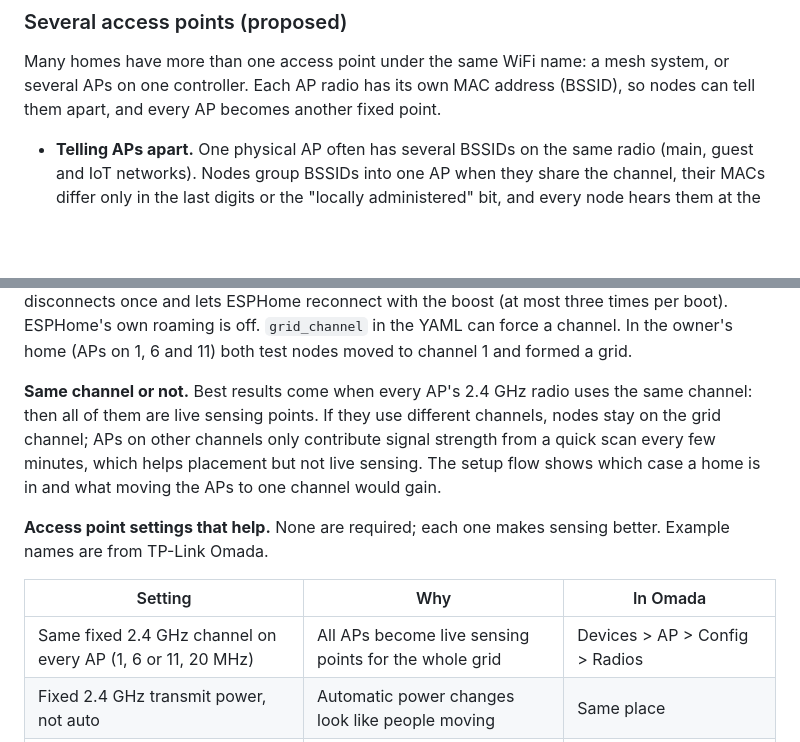
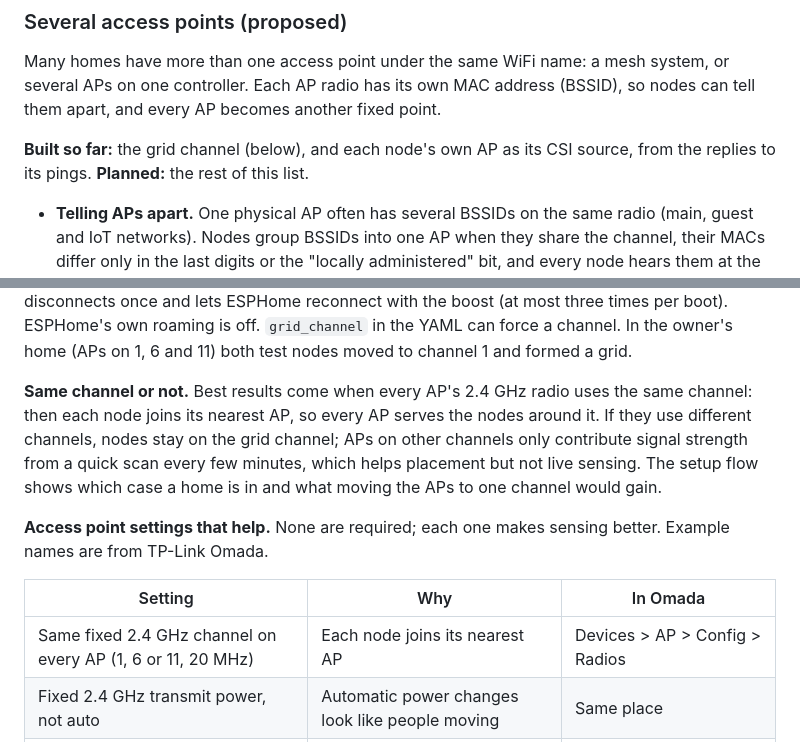
Before and after one commit to albert-canfield/wisp, a Markdown page: docs/ARCHITECTURE.md, 2 parts joined by grey strips. Drawn GitHub-style; blank space fills up the shorter version.

```diff
--- a/docs/ARCHITECTURE.md
+++ b/docs/ARCHITECTURE.md
@@ -130,6 +130,8 @@ The access point is a free extra point in the grid: always on, never moves, and
 
 Many homes have more than one access point under the same WiFi name: a mesh system, or several APs on one controller. Each AP radio has its own MAC address (BSSID), so nodes can tell them apart, and every AP becomes another fixed point.
 
+**Built so far:** the grid channel (below), and each node's own AP as its CSI source, from the replies to its pings. **Planned:** the rest of this list.
+
 - **Telling APs apart.** One physical AP often has several BSSIDs on the same radio (main, guest and IoT networks). Nodes group BSSIDs into one AP when they share the channel, their MACs differ only in the last digits or the "locally administered" bit, and every node hears them at the same strength. Each physical AP gets an id in the hive (AP1, AP2, AP3).
 - **Recognising them in Home Assistant.** Each AP is listed with its BSSIDs and the node that hears it best, so the user can tell which is which and mark it on the floor plan once.
 - **Home AP per node.** Each node locks to the strongest AP on the grid channel. The hive spreads the nodes' home APs across the APs, so every AP sends regular ping replies.
@@ -141,13 +143,13 @@ Many homes have more than one access point under the same WiFi name: a mesh syst
 
 **Grid channel (built).** Every node applies one rule to the APs of its own network that it heard while connecting: the grid channel is the channel of the lowest BSSID heard at -80 dBm or better, and the node joins the strongest AP on that channel. The choice is saved, and that AP gets a one-step priority boost in ESPHome's AP ranking, so later boots join it directly; one failed attempt puts it level with the others again, so a dead AP never strands a node. A node that lands on another channel disconnects once and lets ESPHome reconnect with the boost (at most three times per boot). ESPHome's own roaming is off. `grid_channel` in the YAML can force a channel. In the owner's home (APs on 1, 6 and 11) both test nodes moved to channel 1 and formed a grid.
 
-**Same channel or not.** Best results come when every AP's 2.4 GHz radio uses the same channel: then all of them are live sensing points. If they use different channels, nodes stay on the grid channel; APs on other channels only contribute signal strength from a quick scan every few minutes, which helps placement but not live sensing. The setup flow shows which case a home is in and what moving the APs to one channel would gain.
+**Same channel or not.** Best results come when every AP's 2.4 GHz radio uses the same channel: then each node joins its nearest AP, so every AP serves the nodes around it. If they use different channels, nodes stay on the grid channel; APs on other channels only contribute signal strength from a quick scan every few minutes, which helps placement but not live sensing. The setup flow shows which case a home is in and what moving the APs to one channel would gain.
 
 **Access point settings that help.** None are required; each one makes sensing better. Example names are from TP-Link Omada.
 
 | Setting | Why | In Omada |
 |---|---|---|
-| Same fixed 2.4 GHz channel on every AP (1, 6 or 11, 20 MHz) | All APs become live sensing points for the whole grid | Devices > AP > Config > Radios |
+| Same fixed 2.4 GHz channel on every AP (1, 6 or 11, 20 MHz) | Each node joins its nearest AP | Devices > AP > Config > Radios |
 | Fixed 2.4 GHz transmit power, not auto | Automatic power changes look like people moving | Same place |
 | Disable 802.11b (CCK) rates, keep beacons above 1 Mbps | Beacons and management frames then carry CSI | WLAN > SSID > 802.11 Rate Control |
 | No automatic channel changes on 2.4 GHz | Every change forces the grid to move channel | Channel and WLAN optimisation settings |
```
Also changed, not shown: README.md (+15 -0 lines), docs/SETUP.md (+34 -8 lines).
